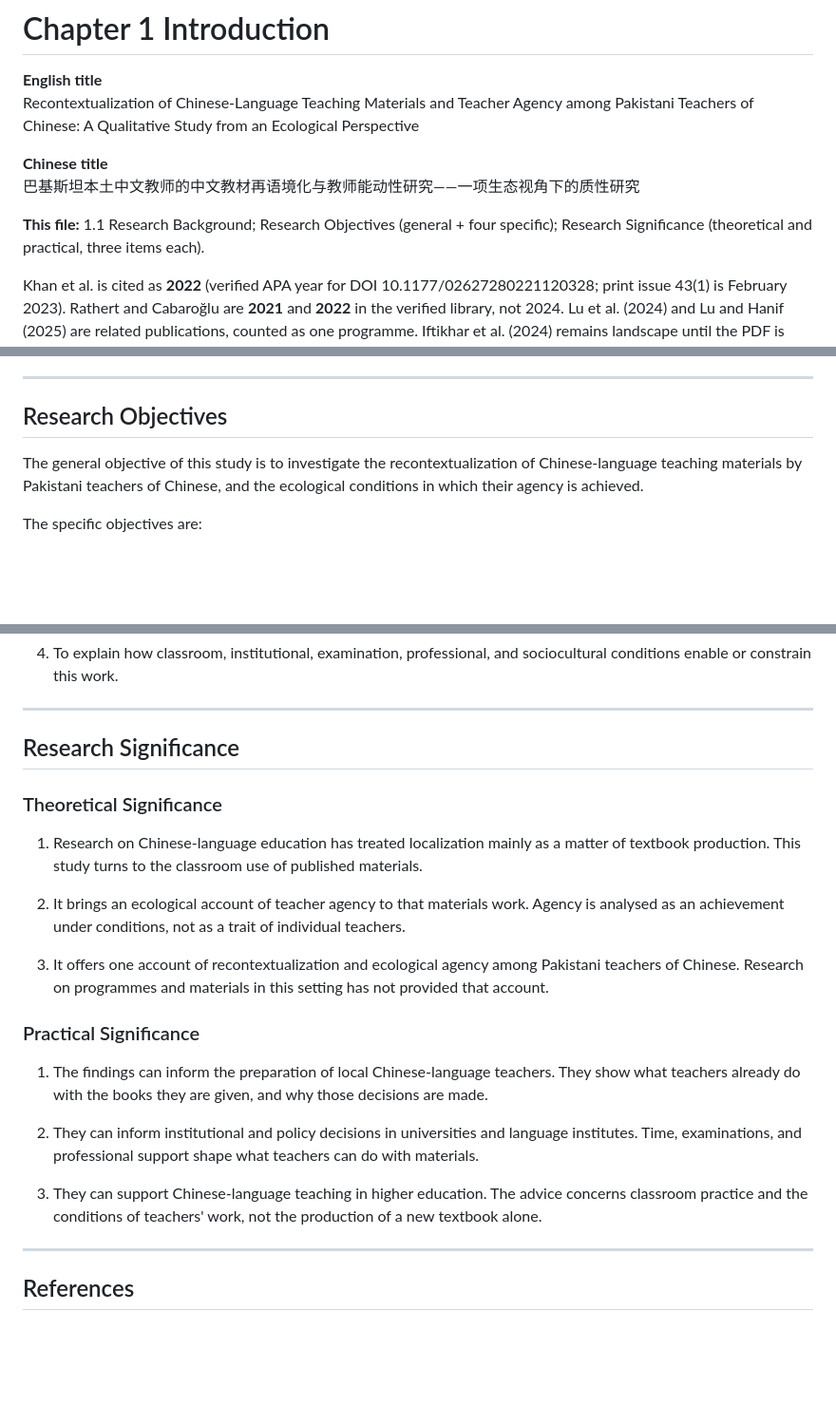
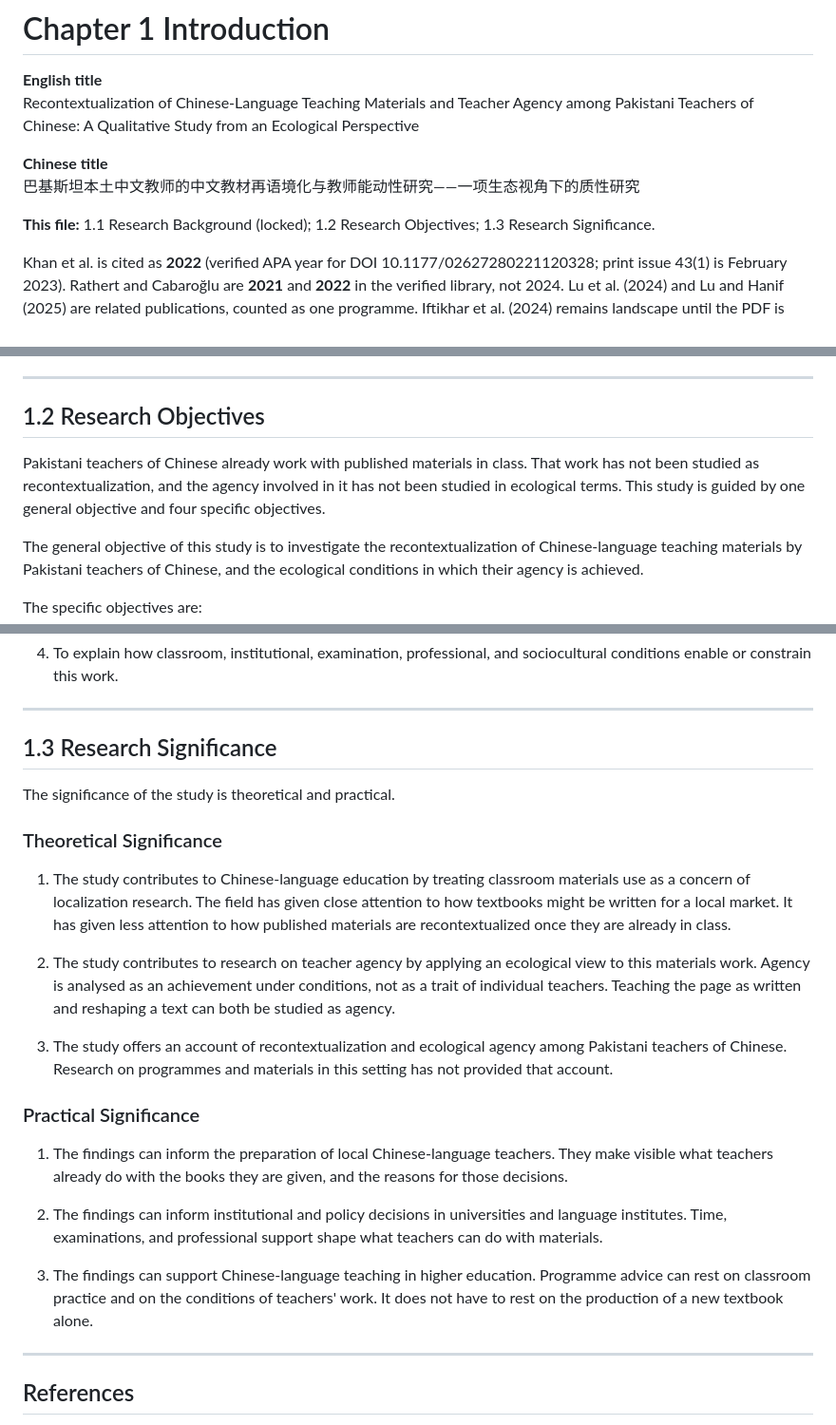
Before and after one commit to kristinehina23-rgb/heena, a Markdown page: dissertation/chapter-01-introduction.md, 3 parts joined by grey strips. Shown at 95% size. GitHub-like rendering; blank space fills up the shorter version.

Commit message:
Write Chapter 1.2 objectives and 1.3 significance as introduction sections.
Background in 1.1 is left unchanged. Objectives keep one general aim and four specifics. Significance keeps three theoretical and three practical points.

Co-authored-by: kristinehina23-rgb <kristinehina23-rgb@users.noreply.github.com>

```diff
--- a/dissertation/chapter-01-introduction.md
+++ b/dissertation/chapter-01-introduction.md
@@ -6,7 +6,7 @@ Recontextualization of Chinese-Language Teaching Materials and Teacher Agency am
 **Chinese title**
 巴基斯坦本土中文教师的中文教材再语境化与教师能动性研究——一项生态视角下的质性研究
 
-**This file:** 1.1 Research Background; Research Objectives (general + four specific); Research Significance (theoretical and practical, three items each).
+**This file:** 1.1 Research Background (locked); 1.2 Research Objectives; 1.3 Research Significance.
 
 Khan et al. is cited as **2022** (verified APA year for DOI 10.1177/02627280221120328; print issue 43(1) is February 2023). Rathert and Cabaroğlu are **2021** and **2022** in the verified library, not 2024. Lu et al. (2024) and Lu and Hanif (2025) are related publications, counted as one programme. Iftikhar et al. (2024) remains landscape until the PDF is read closely. No Q1/Q2 claim.
 
@@ -34,7 +34,9 @@ Taken together, this is where the story so far leads. Research on Pakistan has d
 
 ---
 
-## Research Objectives
+## 1.2  Research Objectives
+
+Pakistani teachers of Chinese already work with published materials in class. That work has not been studied as recontextualization, and the agency involved in it has not been studied in ecological terms. This study is guided by one general objective and four specific objectives.
 
 The general objective of this study is to investigate the recontextualization of Chinese-language teaching materials by Pakistani teachers of Chinese, and the ecological conditions in which their agency is achieved.
 
@@ -50,23 +52,25 @@ The specific objectives are:
 
 ---
 
-## Research Significance
+## 1.3  Research Significance
+
+The significance of the study is theoretical and practical.
 
 ### Theoretical Significance
 
-1. Research on Chinese-language education has treated localization mainly as a matter of textbook production. This study turns to the classroom use of published materials.
+1. The study contributes to Chinese-language education by treating classroom materials use as a concern of localization research. The field has given close attention to how textbooks might be written for a local market. It has given less attention to how published materials are recontextualized once they are already in class.
 
-2. It brings an ecological account of teacher agency to that materials work. Agency is analysed as an achievement under conditions, not as a trait of individual teachers.
+2. The study contributes to research on teacher agency by applying an ecological view to this materials work. Agency is analysed as an achievement under conditions, not as a trait of individual teachers. Teaching the page as written and reshaping a text can both be studied as agency.
 
-3. It offers one account of recontextualization and ecological agency among Pakistani teachers of Chinese. Research on programmes and materials in this setting has not provided that account.
+3. The study offers an account of recontextualization and ecological agency among Pakistani teachers of Chinese. Research on programmes and materials in this setting has not provided that account.
 
 ### Practical Significance
 
-1. The findings can inform the preparation of local Chinese-language teachers. They show what teachers already do with the books they are given, and why those decisions are made.
+1. The findings can inform the preparation of local Chinese-language teachers. They make visible what teachers already do with the books they are given, and the reasons for those decisions.
 
-2. They can inform institutional and policy decisions in universities and language institutes. Time, examinations, and professional support shape what teachers can do with materials.
+2. The findings can inform institutional and policy decisions in universities and language institutes. Time, examinations, and professional support shape what teachers can do with materials.
 
-3. They can support Chinese-language teaching in higher education. The advice concerns classroom practice and the conditions of teachers' work, not the production of a new textbook alone.
+3. The findings can support Chinese-language teaching in higher education. Programme advice can rest on classroom practice and on the conditions of teachers' work. It does not have to rest on the production of a new textbook alone.
 
 ---
 
```
